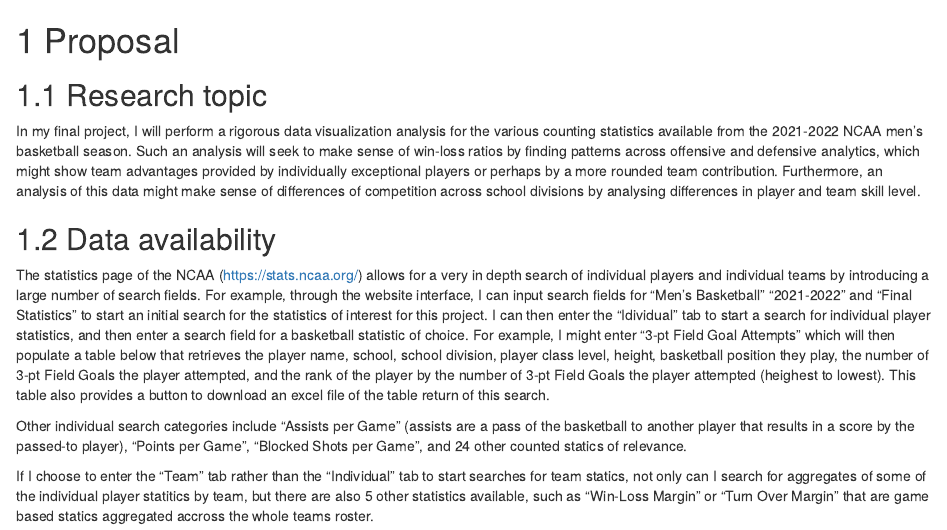
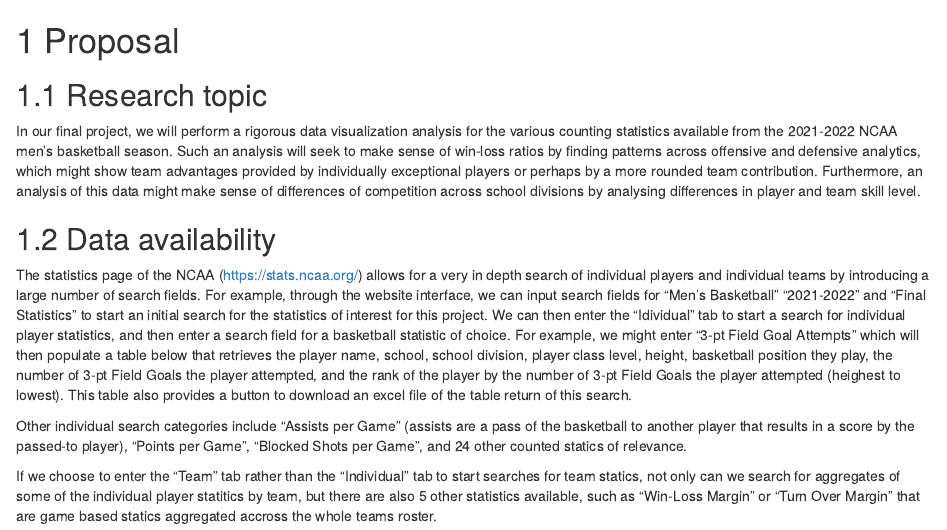
Before and after one commit to fields8-1863299/NCAAMensBasketball, an R Markdown document (proposal.Rmd): the page in a window 1100 px wide, from its top. Rendered offline with R 4.5, knitr and Pandoc, with nearby package versions; drawn as R Markdown's standard HTML page in place of the format the file asks for.

Commit message:
updated to add ppartern name and fix grammar

```diff
--- a/proposal.Rmd
+++ b/proposal.Rmd
@@ -2,7 +2,7 @@
 
 ## Research topic
 
-In my final project, I will perform a rigorous data visualization analysis for the various counting statistics available from the
+In our final project, we will perform a rigorous data visualization analysis for the various counting statistics available from the
 2021-2022 NCAA men's basketball season. Such an analysis will seek to make sense of win-loss ratios by finding patterns across offensive
 and defensive analytics, which might show team advantages provided by individually exceptional players or perhaps by a more rounded
 team contribution. Furthermore, an analysis of this data might make sense of differences of competition across school divisions by
@@ -11,10 +11,10 @@ analysing differences in player and team skill level.
 ## Data availability
 
 The statistics page of the NCAA (https://stats.ncaa.org/) allows for a very in depth search of individual players and individual teams
-by introducing a large number of search fields. For example, through the website interface, I can input search fields for "Men's Basketball"
-"2021-2022" and "Final Statistics" to start an initial search for the statistics of interest for this project. I can then enter the
+by introducing a large number of search fields. For example, through the website interface, we can input search fields for "Men's Basketball"
+"2021-2022" and "Final Statistics" to start an initial search for the statistics of interest for this project. We can then enter the
 "Idividual" tab to start a search for individual player statistics, and then enter a search field for a basketball statistic of choice.
-For example, I might enter "3-pt Field Goal Attempts" which will then populate a table below that retrieves the player name, school,
+For example, we might enter "3-pt Field Goal Attempts" which will then populate a table below that retrieves the player name, school,
 school division, player class level, height, basketball position they play, the number of 3-pt Field Goals the player attempted, and the
 rank of the player by the number of 3-pt Field Goals the player attempted (heighest to lowest). This table also provides a button to
 download an excel file of the table return of this search.
@@ -22,7 +22,7 @@ download an excel file of the table return of this search.
 Other individual search categories include "Assists per Game" (assists are a pass of the basketball to another player that results in
 a score by the passed-to player), "Points per Game", "Blocked Shots per Game", and 24 other counted statics of relevance.
 
-If I choose to enter the "Team" tab rather than the "Individual" tab to start searches for team statics, not only can I search for
+If we choose to enter the "Team" tab rather than the "Individual" tab to start searches for team statics, not only can we search for
 aggregates of some of the individual player statitics by team, but there are also 5 other statistics available, such as "Win-Loss Margin"
 or "Turn Over Margin" that are game based statics aggregated accross the whole teams roster.
 
```
Also changed, not shown: index.Rmd (+1 -1 lines).
